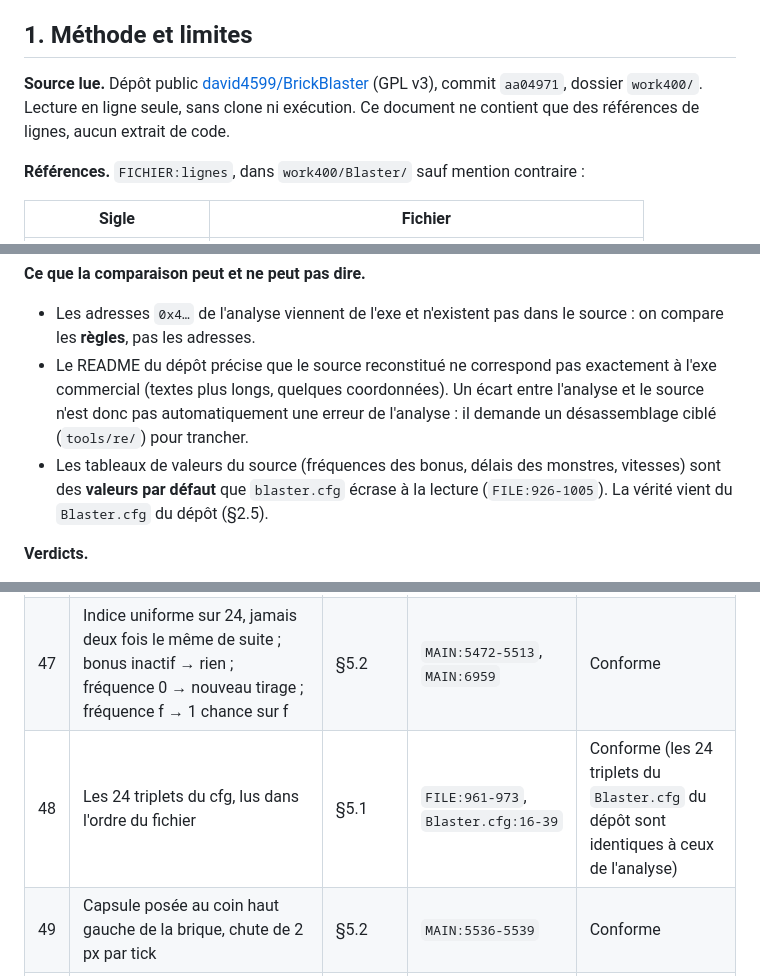
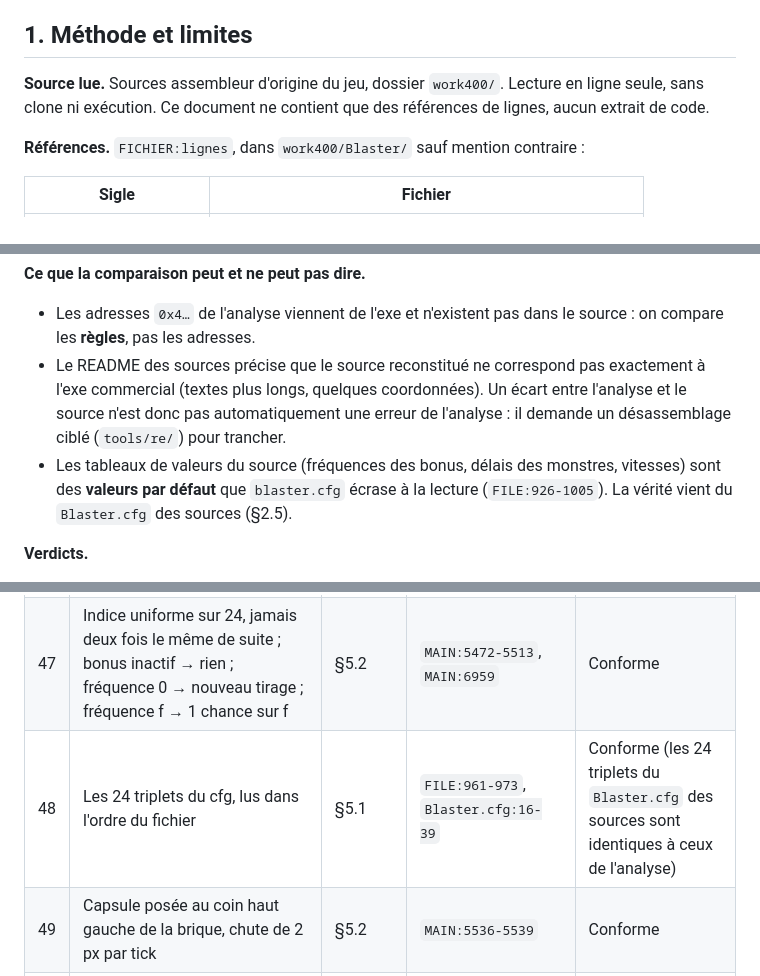
Before and after one commit to YoanCuervo/Brick-Blaster-Remastered, a Markdown page: docs/conformite-asm.md, 3 parts joined by grey strips. Drawn GitHub-style.

Commit message:
docs(analysis): name the original sources neutrally

```diff
--- a/docs/conformite-asm.md
+++ b/docs/conformite-asm.md
@@ -4,7 +4,7 @@
 
 ## 1. Méthode et limites
 
-**Source lue.** Dépôt public [david4599/BrickBlaster](https://github.com/david4599/BrickBlaster) (GPL v3), commit `aa04971`, dossier `work400/`. Lecture en ligne seule, sans clone ni exécution. Ce document ne contient que des références de lignes, aucun extrait de code.
+**Source lue.** Sources assembleur d'origine du jeu, dossier `work400/`. Lecture en ligne seule, sans clone ni exécution. Ce document ne contient que des références de lignes, aucun extrait de code.
 
 **Références.** `FICHIER:lignes`, dans `work400/Blaster/` sauf mention contraire :
 
@@ -22,8 +22,8 @@
 **Ce que la comparaison peut et ne peut pas dire.**
 
 - Les adresses `0x4…` de l'analyse viennent de l'exe et n'existent pas dans le source : on compare les **règles**, pas les adresses.
-- Le README du dépôt précise que le source reconstitué ne correspond pas exactement à l'exe commercial (textes plus longs, quelques coordonnées). Un écart entre l'analyse et le source n'est donc pas automatiquement une erreur de l'analyse : il demande un désassemblage ciblé (`tools/re/`) pour trancher.
-- Les tableaux de valeurs du source (fréquences des bonus, délais des monstres, vitesses) sont des **valeurs par défaut** que `blaster.cfg` écrase à la lecture (`FILE:926-1005`). La vérité vient du `Blaster.cfg` du dépôt (§2.5).
+- Le README des sources précise que le source reconstitué ne correspond pas exactement à l'exe commercial (textes plus longs, quelques coordonnées). Un écart entre l'analyse et le source n'est donc pas automatiquement une erreur de l'analyse : il demande un désassemblage ciblé (`tools/re/`) pour trancher.
+- Les tableaux de valeurs du source (fréquences des bonus, délais des monstres, vitesses) sont des **valeurs par défaut** que `blaster.cfg` écrase à la lecture (`FILE:926-1005`). La vérité vient du `Blaster.cfg` des sources (§2.5).
 
 **Verdicts.**
 
@@ -113,7 +113,7 @@ Précision : le « mode 4 » de l'analyse (§3.5, sprite d'une brique à plusieu
 |---|---|---|---|---|
 | 46 | Tirage à chaque brique détruite, seulement si le délai (`Time_Between_Option`, en ticks) est écoulé ; il est remis à 0 même sans lâcher | §5.2 | `MAIN:5452-5468` | Conforme |
 | 47 | Indice uniforme sur 24, jamais deux fois le même de suite ; bonus inactif → rien ; fréquence 0 → nouveau tirage ; fréquence f → 1 chance sur f | §5.2 | `MAIN:5472-5513`, `MAIN:6959` | Conforme |
-| 48 | Les 24 triplets du cfg, lus dans l'ordre du fichier | §5.1 | `FILE:961-973`, `Blaster.cfg:16-39` | Conforme (les 24 triplets du `Blaster.cfg` du dépôt sont identiques à ceux de l'analyse) |
+| 48 | Les 24 triplets du cfg, lus dans l'ordre du fichier | §5.1 | `FILE:961-973`, `Blaster.cfg:16-39` | Conforme (les 24 triplets du `Blaster.cfg` des sources sont identiques à ceux de l'analyse) |
 | 49 | Capsule posée au coin haut gauche de la brique, chute de 2 px par tick | §5.2 | `MAIN:5536-5539` | Conforme |
 | 50 | Couleur de la capsule selon le joueur | §3.5, §5.2 | `MAIN:5525-5533` | **Écart A2** (duel, pas coop) |
 | 51 | Ramassage : mode 3, y 416..440, capsule entière dans la largeur de la raquette ; perdue si `y+24+2 ≥ 480` | §5.2 | `MAIN:5571-5596`, `MAIN:5606-5652` | Conforme |
```
